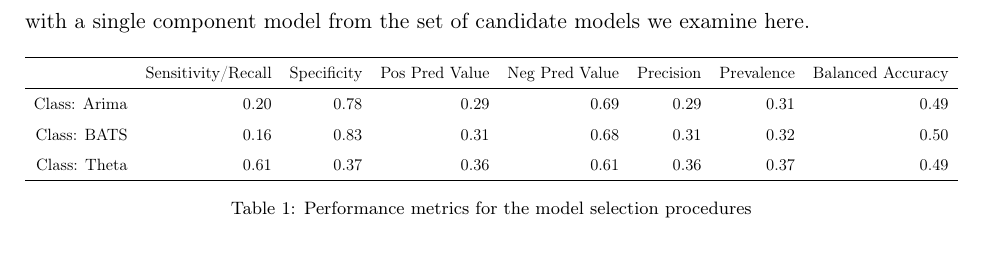
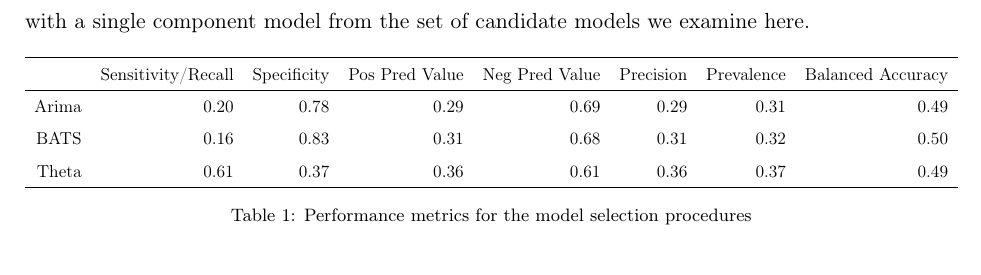
Before and after one commit to dashaub/m4, a LaTeX paper (ijf/ForecastHybrid.tex): part of page 6 of 11, cut so that both start at the same text. Compiled offline with pdfLaTeX.

Commit message:
update tables

```diff
--- a/ijf/ForecastHybrid.tex
+++ b/ijf/ForecastHybrid.tex
@@ -122,23 +122,24 @@ We might reasonably question why such a simple and well-known technique of avera
 
 Three separate modeling strategies will be examined here. The first is the ensemble approach that was used in the M4 submission and that was described in section 2. The second is a model selection procedure that attempts to choose a single best model for the forecasting period based on the individual model that performs best on a holdout set created in the M4 train data. Since the M4 forecasting horizon is 6 for the yearly data, the final six observations of a time series are removed and each individual component model (\texttt{auto.arima}, \texttt{thetam}, and \texttt{tbats}) estimated on the truncated train time series. Each model then forecasts against the six observations, and the best individual model based on mean absolute scaled error (MASE) is selected and retrained on the full, original train time series. If multiple models have equivalent minimum MASE (as happens for constant, linear trend, or other time series that each model can perfectly predict on the holdout set), a single component model is randomly selected from those with the best MASE. The third and final model for comparison is a reference oracle model that is the individual component model for each time series that performs best on the M4 competition evaluation set. This final model is built not as a legitimate contender for a modeling strategy that could be used in practice for forecasting but rather to evaluate the efficacy of the second model selection procedure and as a benchmark to compare the accuracy of our forecasts against the best we might hope to do in some sense--at least with a single component model from the set of candidate models we examine here.
 
-% latex table generated in R 3.5.1 by xtable 1.8-3 package
-% Sat Oct  6 20:29:03 2018
+% latex table generated in R 3.5.2 by xtable 1.8-3 package
+% Thu Dec 27 15:55:57 2018
 \begin{table}[ht]
 \centering
 \begin{adjustbox}{width=1\textwidth}
-\begin{tabular}{rrrrrrrrrrrr}
+\begin{tabular}{rrrrrrrr}
   \hline
- & Sensitivity/Recall & Specificity & Pos Pred Value & Neg Pred Value & Precision & Prevalence &  Balanced Accuracy \\
+ & Sensitivity/Recall & Specificity & Pos Pred Value & Neg Pred Value & Precision & Prevalence & Balanced Accuracy \\
   \hline
-Class: Arima & 0.20 & 0.78 & 0.29 & 0.69 & 0.29 & 0.31 & 0.49 \\
-  Class: BATS & 0.16 & 0.83 & 0.31 & 0.68 & 0.31 & 0.32 & 0.50 \\
-  Class: Theta & 0.61 & 0.37 & 0.36 & 0.61 & 0.36 & 0.37 & 0.49 \\
+Arima & 0.20 & 0.78 & 0.29 & 0.69 & 0.29 & 0.31 & 0.49 \\
+  BATS & 0.16 & 0.83 & 0.31 & 0.68 & 0.31 & 0.32 & 0.50 \\
+  Theta & 0.61 & 0.37 & 0.36 & 0.61 & 0.36 & 0.37 & 0.49 \\
    \hline
 \end{tabular}
 \end{adjustbox}
 \caption{Performance metrics for the model selection procedures}\label{tab:a}
 \end{table}
+
 
 % Distribution of log(MASE) for ensemble and selected models
 \begin{figure}[h]
```
Also changed, not shown: 1 other file.
